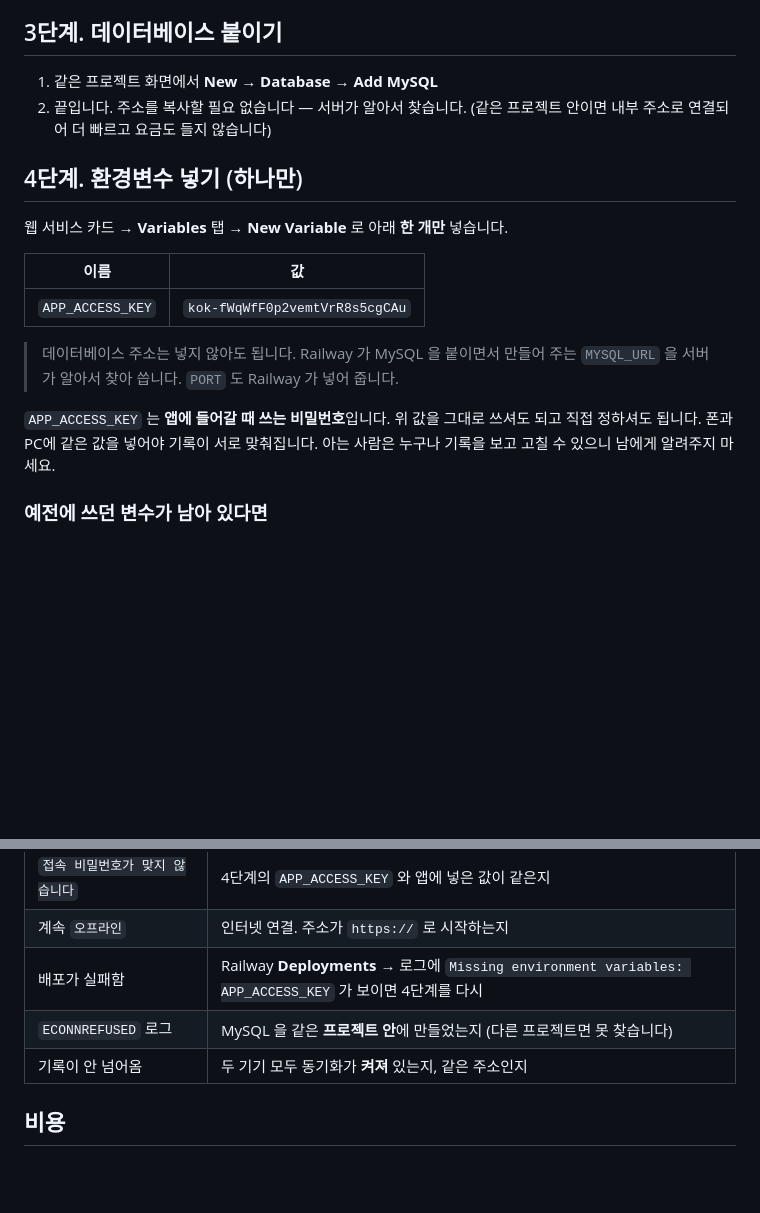
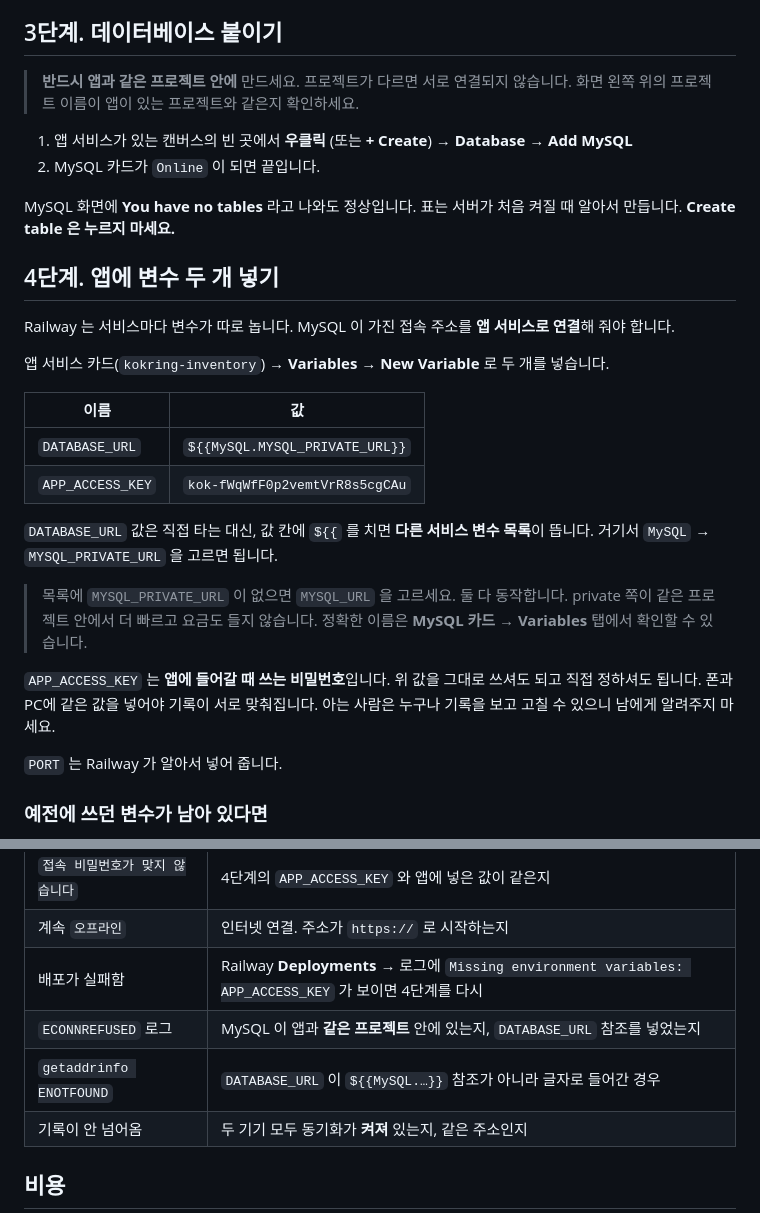
Before and after one commit to ahryeong616/kokringadmin, a Markdown page: 시세조사_배포방법.md, 2 parts joined by grey strips. Rendered like a GitHub page; blank space fills up the shorter version.

Commit message:
배포 문서 정정: Railway 는 서비스마다 변수가 분리된다
MySQL 을 같은 프로젝트에 붙이면 앱이 MYSQL_URL 을 자동으로 본다고 적었는데 틀렸다.
Railway 변수는 서비스 단위라, 앱 서비스에 DATABASE_URL=${{MySQL.MYSQL_PRIVATE_URL}}
참조를 직접 넣어야 한다. 변수 개수를 하나로 줄일 수 있다는 안내도 함께 정정.

프로젝트가 다르면 연결되지 않는다는 주의와, MySQL 의 You have no tables 는
정상이라는 안내(표는 서버가 만든다)도 추가.

Co-Authored-By: Claude Opus 5 <noreply@anthropic.com>
Claude-Session: https://claude.ai/code/session_013SSMVwAQZvnBzxeG9GGXEw

```diff
--- a/시세조사_배포방법.md
+++ b/시세조사_배포방법.md
@@ -21,24 +21,38 @@ Railway는 GitHub에 올라간 내용을 그대로 가져가 실행합니다.
 
 ## 3단계. 데이터베이스 붙이기
 
-1. 같은 프로젝트 화면에서 **New** → **Database** → **Add MySQL**
-2. 끝입니다. 주소를 복사할 필요 없습니다 — 서버가 알아서 찾습니다.
-   (같은 프로젝트 안이면 내부 주소로 연결되어 더 빠르고 요금도 들지 않습니다)
+> **반드시 앱과 같은 프로젝트 안에** 만드세요. 프로젝트가 다르면 서로 연결되지 않습니다.
+> 화면 왼쪽 위의 프로젝트 이름이 앱이 있는 프로젝트와 같은지 확인하세요.
 
-## 4단계. 환경변수 넣기 (하나만)
+1. 앱 서비스가 있는 캔버스의 빈 곳에서 **우클릭** (또는 **+ Create**) → **Database** → **Add MySQL**
+2. MySQL 카드가 `Online` 이 되면 끝입니다.
 
-웹 서비스 카드 → **Variables** 탭 → **New Variable** 로 아래 **한 개만** 넣습니다.
+MySQL 화면에 **You have no tables** 라고 나와도 정상입니다.
+표는 서버가 처음 켜질 때 알아서 만듭니다. **Create table 은 누르지 마세요.**
+
+## 4단계. 앱에 변수 두 개 넣기
+
+Railway 는 서비스마다 변수가 따로 놉니다. MySQL 이 가진 접속 주소를 **앱 서비스로 연결**해 줘야 합니다.
+
+앱 서비스 카드(`kokring-inventory`) → **Variables** → **New Variable** 로 두 개를 넣습니다.
 
 | 이름 | 값 |
 |---|---|
+| `DATABASE_URL` | `${{MySQL.MYSQL_PRIVATE_URL}}` |
 | `APP_ACCESS_KEY` | `kok-fWqWfF0p2vemtVrR8s5cgCAu` |
 
-> 데이터베이스 주소는 넣지 않아도 됩니다. Railway 가 MySQL 을 붙이면서 만들어 주는
-> `MYSQL_URL` 을 서버가 알아서 찾아 씁니다. `PORT` 도 Railway 가 넣어 줍니다.
+`DATABASE_URL` 값은 직접 타는 대신, 값 칸에 `${{` 를 치면 **다른 서비스 변수 목록**이 뜹니다.
+거기서 `MySQL` → `MYSQL_PRIVATE_URL` 을 고르면 됩니다.
+
+> 목록에 `MYSQL_PRIVATE_URL` 이 없으면 `MYSQL_URL` 을 고르세요. 둘 다 동작합니다.
+> private 쪽이 같은 프로젝트 안에서 더 빠르고 요금도 들지 않습니다.
+> 정확한 이름은 **MySQL 카드 → Variables** 탭에서 확인할 수 있습니다.
 
 `APP_ACCESS_KEY` 는 **앱에 들어갈 때 쓰는 비밀번호**입니다. 위 값을 그대로 쓰셔도 되고
 직접 정하셔도 됩니다. 폰과 PC에 같은 값을 넣어야 기록이 서로 맞춰집니다.
 아는 사람은 누구나 기록을 보고 고칠 수 있으니 남에게 알려주지 마세요.
+
+`PORT` 는 Railway 가 알아서 넣어 줍니다.
 
 ### 예전에 쓰던 변수가 남아 있다면
 
@@ -78,7 +92,8 @@ Variables 에 남아 있으면 **지우세요.** Railway 안의 MySQL 은 내부
 | `접속 비밀번호가 맞지 않습니다` | 4단계의 `APP_ACCESS_KEY` 와 앱에 넣은 값이 같은지 |
 | 계속 `오프라인` | 인터넷 연결. 주소가 `https://` 로 시작하는지 |
 | 배포가 실패함 | Railway **Deployments** → 로그에 `Missing environment variables: APP_ACCESS_KEY` 가 보이면 4단계를 다시 |
-| `ECONNREFUSED` 로그 | MySQL 을 같은 **프로젝트 안**에 만들었는지 (다른 프로젝트면 못 찾습니다) |
+| `ECONNREFUSED` 로그 | MySQL 이 앱과 **같은 프로젝트** 안에 있는지, `DATABASE_URL` 참조를 넣었는지 |
+| `getaddrinfo ENOTFOUND` | `DATABASE_URL` 이 `${{MySQL.…}}` 참조가 아니라 글자로 들어간 경우 |
 | 기록이 안 넘어옴 | 두 기기 모두 동기화가 **켜져** 있는지, 같은 주소인지 |
 
 ## 비용
```
